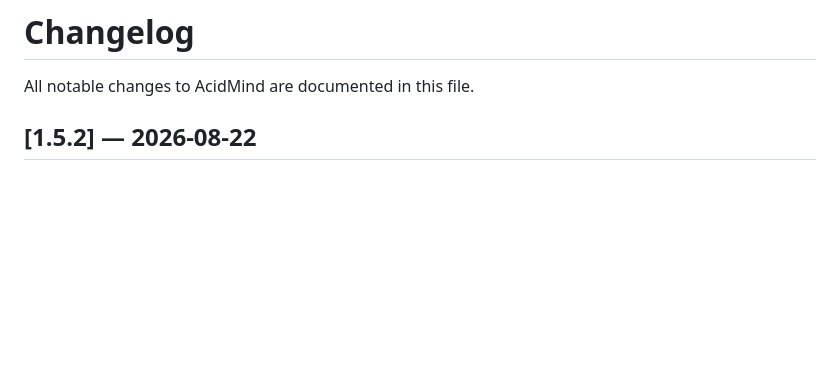
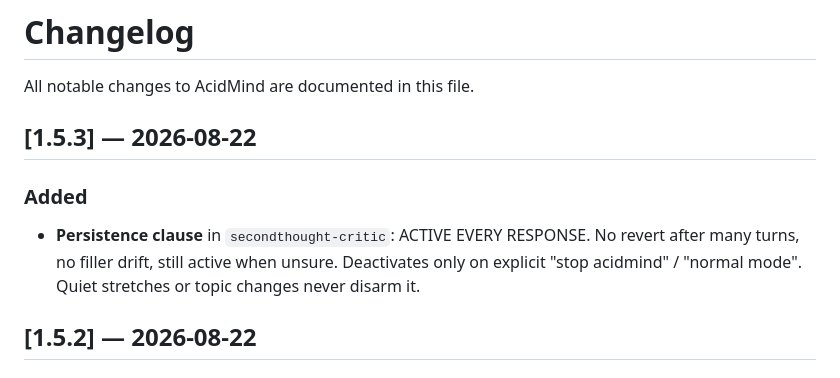
Before and after one commit to ragajatsuma-cmd/acidmind, a Markdown page: CHANGELOG.md, the part around the change. Rendered like a GitHub page; blank space fills up the shorter version.

```diff
--- a/CHANGELOG.md
+++ b/CHANGELOG.md
@@ -1,6 +1,14 @@
 # Changelog
 
 All notable changes to AcidMind are documented in this file.
+
+## [1.5.3] — 2026-08-22
+
+### Added
+
+- **Persistence clause** in `secondthought-critic`: ACTIVE EVERY RESPONSE. No revert after
+  many turns, no filler drift, still active when unsure. Deactivates only on explicit
+  "stop acidmind" / "normal mode". Quiet stretches or topic changes never disarm it.
 
 ## [1.5.2] — 2026-08-22
 
```
Also changed, not shown: skills/secondthought-critic/SKILL.md (+8 -0 lines).
